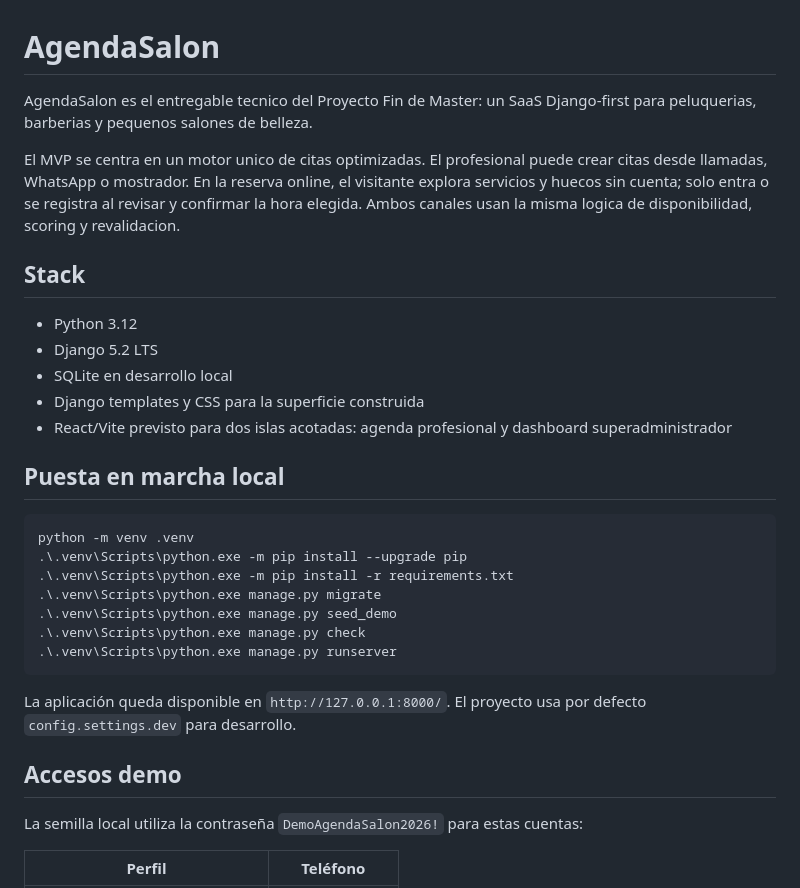
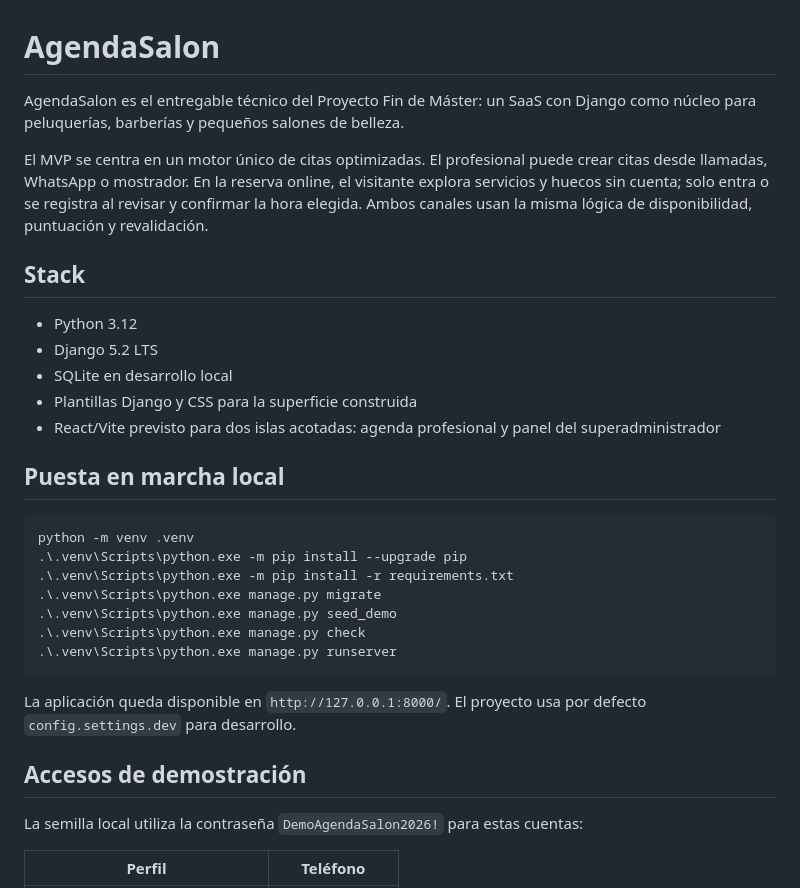
Before and after one commit to fjbravo75/agendasalon, a Markdown page: README.md, the part around one of its changes. Drawn GitHub-style.

```diff
--- a/README.md
+++ b/README.md
@@ -1,21 +1,21 @@
 # AgendaSalon
 
-AgendaSalon es el entregable tecnico del Proyecto Fin de Master: un SaaS
-Django-first para peluquerias, barberias y pequenos salones de belleza.
+AgendaSalon es el entregable técnico del Proyecto Fin de Máster: un SaaS con
+Django como núcleo para peluquerías, barberías y pequeños salones de belleza.
 
-El MVP se centra en un motor unico de citas optimizadas. El profesional puede
+El MVP se centra en un motor único de citas optimizadas. El profesional puede
 crear citas desde llamadas, WhatsApp o mostrador. En la reserva online, el
 visitante explora servicios y huecos sin cuenta; solo entra o se registra al
-revisar y confirmar la hora elegida. Ambos canales usan la misma logica de
-disponibilidad, scoring y revalidacion.
+revisar y confirmar la hora elegida. Ambos canales usan la misma lógica de
+disponibilidad, puntuación y revalidación.
 
 ## Stack
 
 - Python 3.12
 - Django 5.2 LTS
 - SQLite en desarrollo local
-- Django templates y CSS para la superficie construida
-- React/Vite previsto para dos islas acotadas: agenda profesional y dashboard
+- Plantillas Django y CSS para la superficie construida
+- React/Vite previsto para dos islas acotadas: agenda profesional y panel del
   superadministrador
 
 ## Puesta en marcha local
@@ -33,7 +33,7 @@ python -m venv .venv
 La aplicación queda disponible en `http://127.0.0.1:8000/`. El proyecto usa
 por defecto `config.settings.dev` para desarrollo.
 
-## Accesos demo
+## Accesos de demostración
 
 La semilla local utiliza la contraseña `DemoAgendaSalon2026!` para estas
 cuentas:
```
Also changed, not shown: other parts of README.md (+29 -29 lines).
